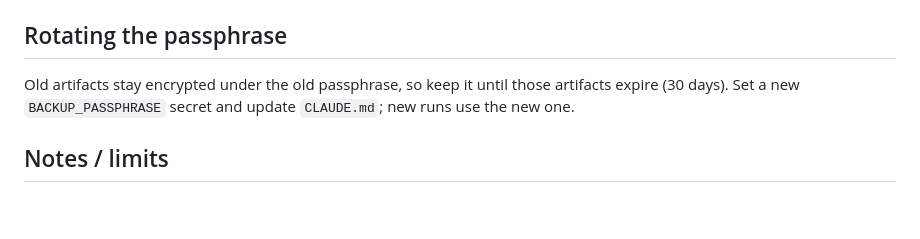
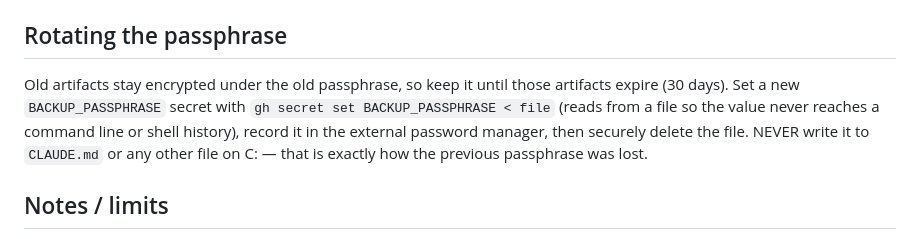
Before and after one commit to Nimadamus/ruinmytrip, a Markdown page: docs/BACKUP_RESTORE.md, the part around the change. GitHub-like rendering; blank space fills up the shorter version.

Commit message:
Remove the last instruction telling operators to store the passphrase in CLAUDE.md
The rotation section still said to 'update CLAUDE.md' with a new passphrase — the
exact practice that lost the previous one. Replaced with: set the secret from a
file via 'gh secret set BACKUP_PASSPHRASE < file' so the value never reaches a
command line or shell history, record it in the external password manager, then
delete the file.

No secret value is written by this commit.

Co-Authored-By: Claude Opus 5 <noreply@anthropic.com>

```diff
--- a/docs/BACKUP_RESTORE.md
+++ b/docs/BACKUP_RESTORE.md
@@ -106,7 +106,10 @@ failed on Aug 5 and Aug 6. **When a Render database is recreated, grep the workf
 ## Rotating the passphrase
 
 Old artifacts stay encrypted under the old passphrase, so keep it until those artifacts expire
-(30 days). Set a new `BACKUP_PASSPHRASE` secret and update `CLAUDE.md`; new runs use the new one.
+(30 days). Set a new `BACKUP_PASSPHRASE` secret with `gh secret set BACKUP_PASSPHRASE < file`
+(reads from a file so the value never reaches a command line or shell history), record it in the
+external password manager, then securely delete the file. NEVER write it to `CLAUDE.md` or any
+other file on C: — that is exactly how the previous passphrase was lost.
 
 ## Notes / limits
 
```
